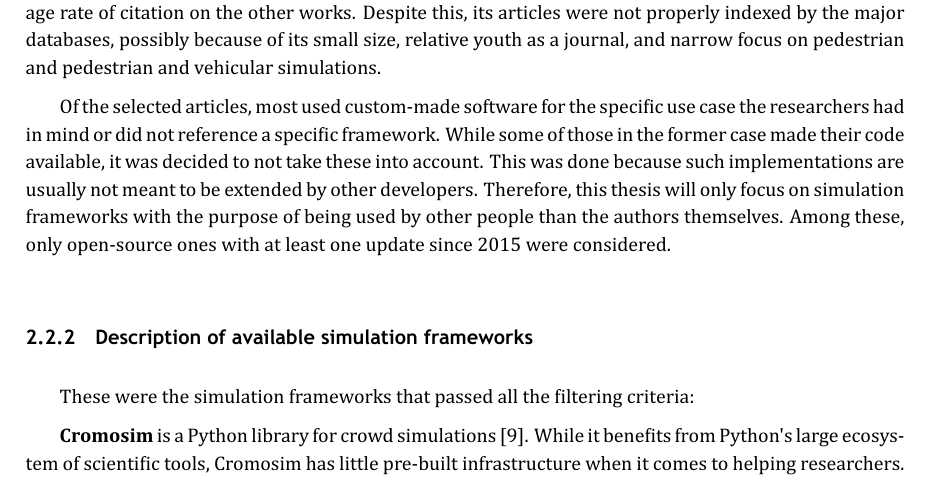
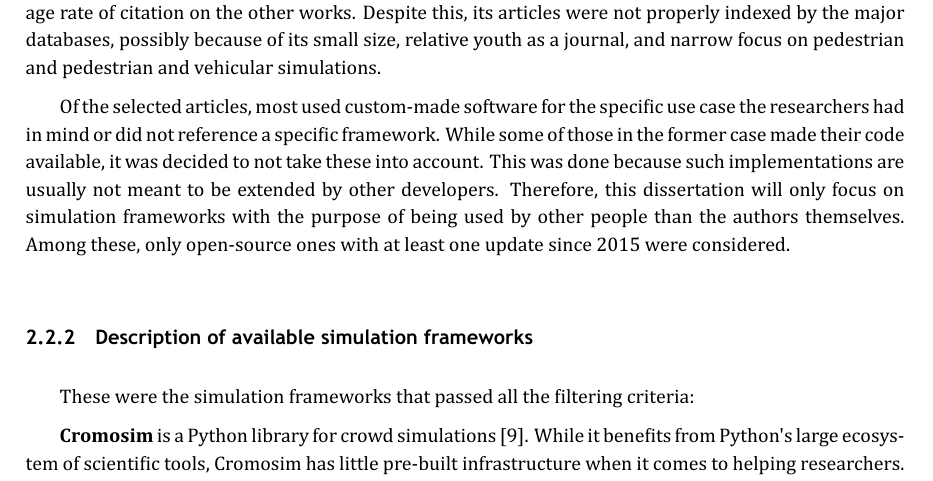
Before and after one commit to Project-Mastery/thesis, a LaTeX document (main.tex): part of page 22 of 40, cut so that both start at the same text. Compiled offline with XeLaTeX.

Commit message:
chore: use disertation instead of thesis

```diff
--- a/main.tex
+++ b/main.tex
@@ -249,7 +249,7 @@ The results were then filtered by date, removing anything prior to 2010. Finally
 
 After the initial search and evaluation, it was also specifically decided to add the articles from the journal Collective Dynamics to the search. This was done because of the simulators found during the initial search, many of them were originally published there, and the journal received a higher than average rate of citation on the other works. Despite this, its articles were not properly indexed by the major databases, possibly because of its small size, relative youth as a journal, and narrow focus on pedestrian and pedestrian and vehicular simulations.
 
-Of the selected articles, most used custom-made software for the specific use case the researchers had in mind or did not reference a specific framework. While some of those in the former case made their code available, it was decided to not take these into account. This was done because such implementations are usually not meant to be extended by other developers. Therefore, this thesis will only focus on simulation frameworks with the purpose of being used by other people than the authors themselves. Among these, only open-source ones with at least one update since 2015 were considered.
+Of the selected articles, most used custom-made software for the specific use case the researchers had in mind or did not reference a specific framework. While some of those in the former case made their code available, it was decided to not take these into account. This was done because such implementations are usually not meant to be extended by other developers. Therefore, this dissertation will only focus on simulation frameworks with the purpose of being used by other people than the authors themselves. Among these, only open-source ones with at least one update since 2015 were considered.
 
 \subsubsection{Description of available simulation frameworks}
 
```
Also changed, not shown: main.tex (2 more changed lines).
